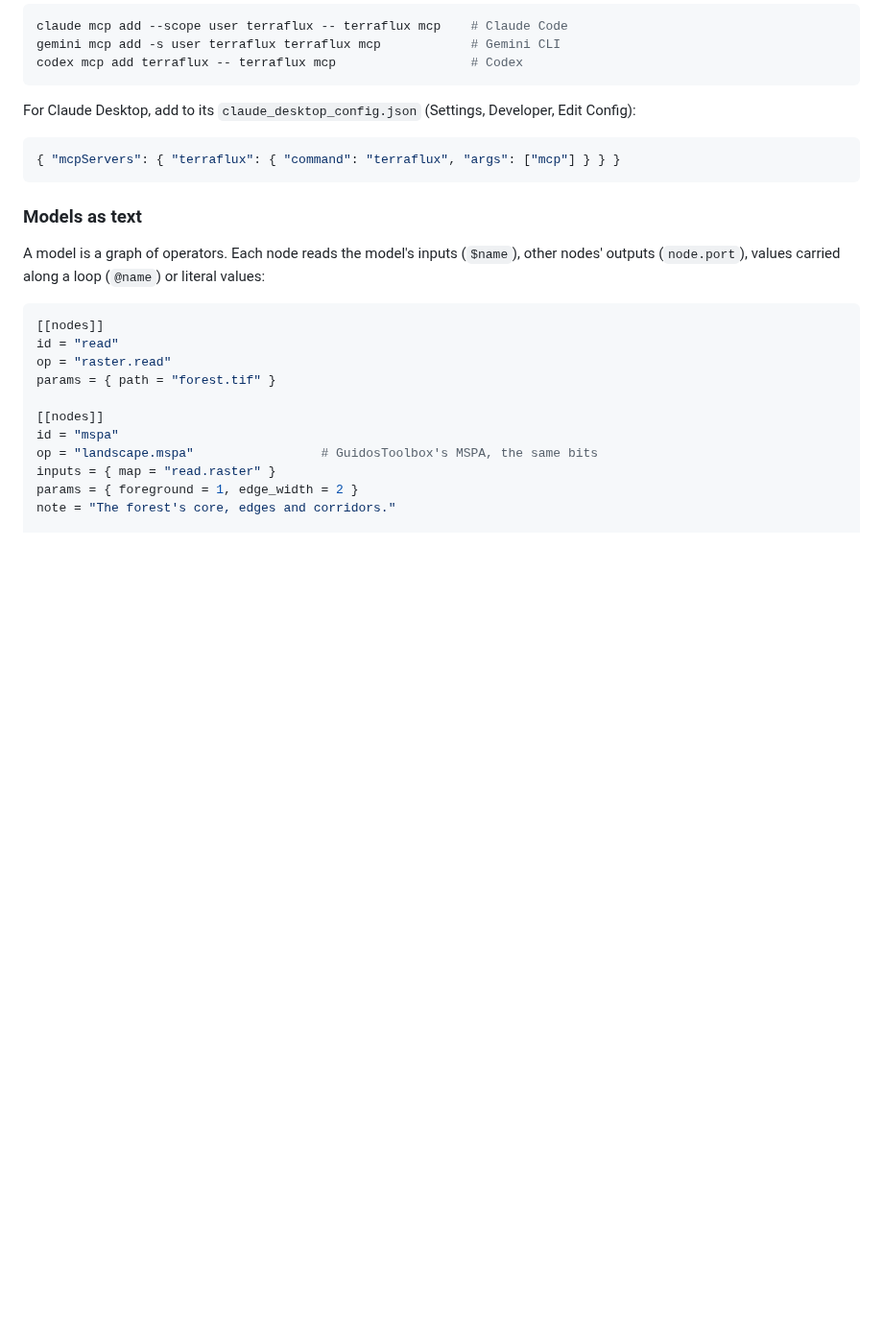
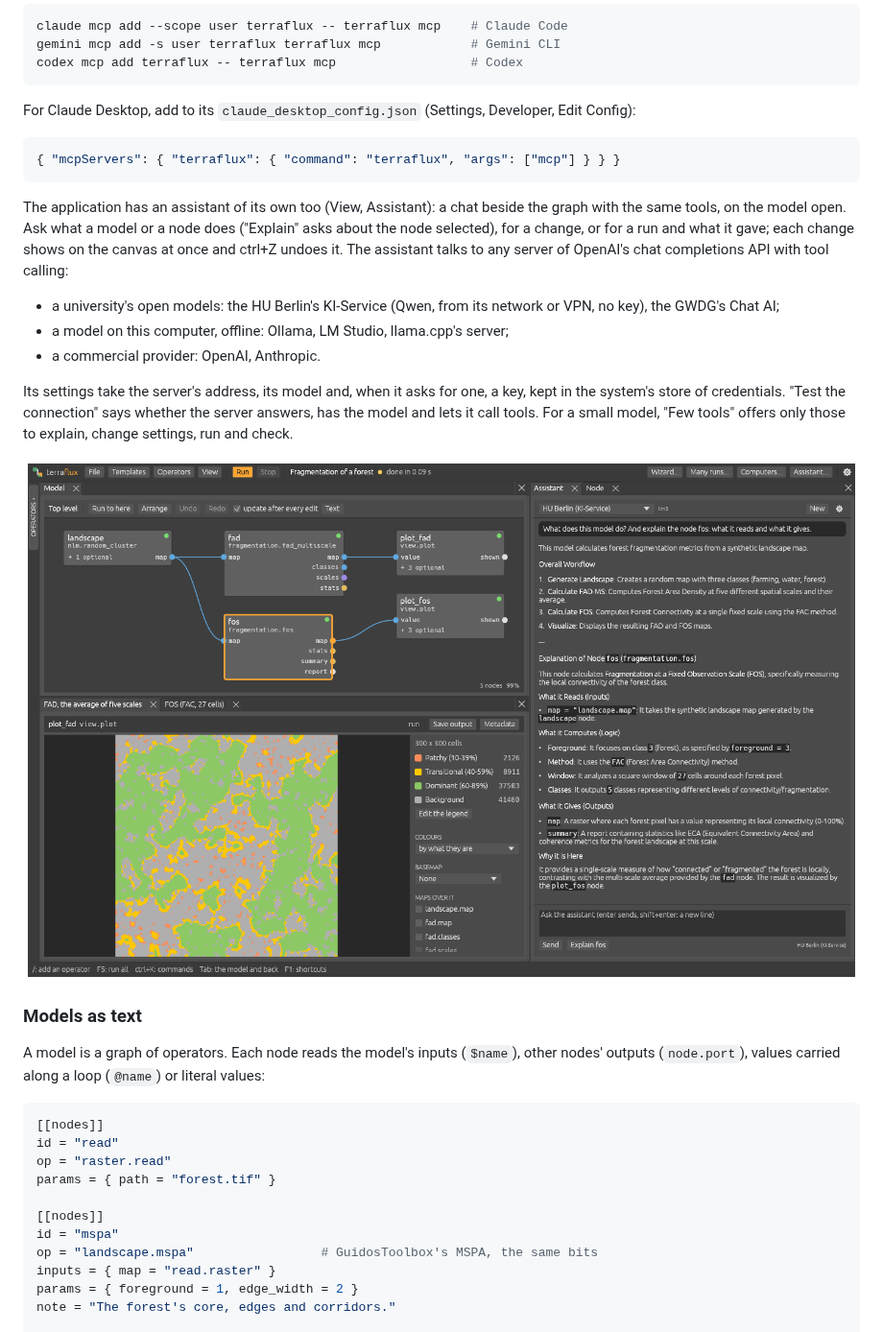
Before and after one commit to sacridini/terraflux, a Markdown page: README.md, the part around the change. Shown at 96% size. Rendered like a GitHub page; pictures changed too: docs/images/assistant.png (added); blank space fills up the shorter version.

````diff
--- a/README.md
+++ b/README.md
@@ -179,6 +179,22 @@ For Claude Desktop, add to its `claude_desktop_config.json` (Settings, Developer
 { "mcpServers": { "terraflux": { "command": "terraflux", "args": ["mcp"] } } }
 ```
 
+The application has an assistant of its own too (View, Assistant): a chat beside the graph with the same tools,
+on the model open. Ask what a model or a node does ("Explain" asks about the node selected), for a change, or for
+a run and what it gave; each change shows on the canvas at once and ctrl+Z undoes it. The assistant talks to any
+server of OpenAI's chat completions API with tool calling:
+
+- a university's open models: the HU Berlin's KI-Service (Qwen, from its network or VPN, no key), the GWDG's
+  Chat AI;
+- a model on this computer, offline: Ollama, LM Studio, llama.cpp's server;
+- a commercial provider: OpenAI, Anthropic.
+
+Its settings take the server's address, its model and, when it asks for one, a key, kept in the system's store of
+credentials. "Test the connection" says whether the server answers, has the model and lets it call tools. For a
+small model, "Few tools" offers only those to explain, change settings, run and check.
+
+![The assistant explaining a node, answered by the HU Berlin's Qwen](docs/images/assistant.png)
+
 ### Models as text
 
 A model is a graph of operators. Each node reads the model's inputs (`$name`), other nodes' outputs
````
Also changed, not shown: CHANGELOG.md (+16 -0 lines), IDEAS.md (+6 -1 lines), 10 other files.
